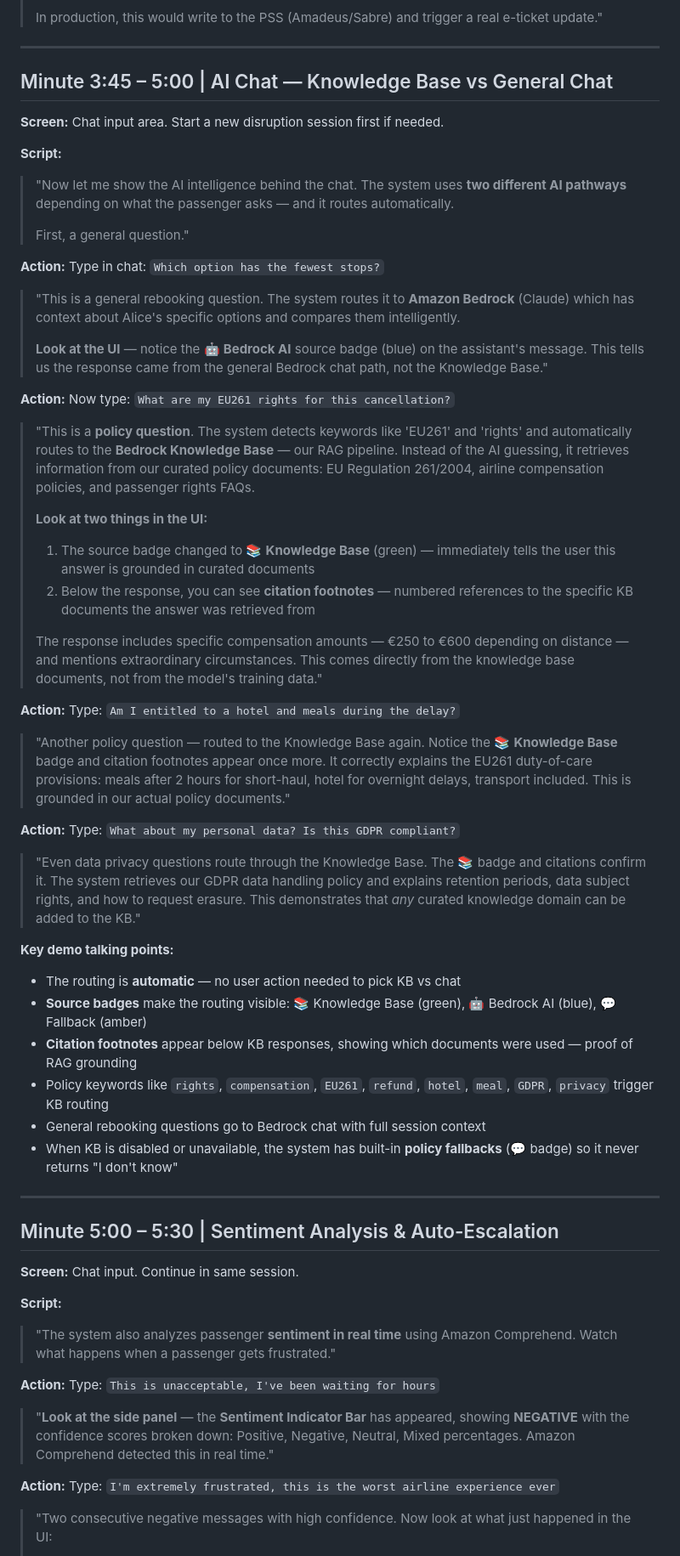
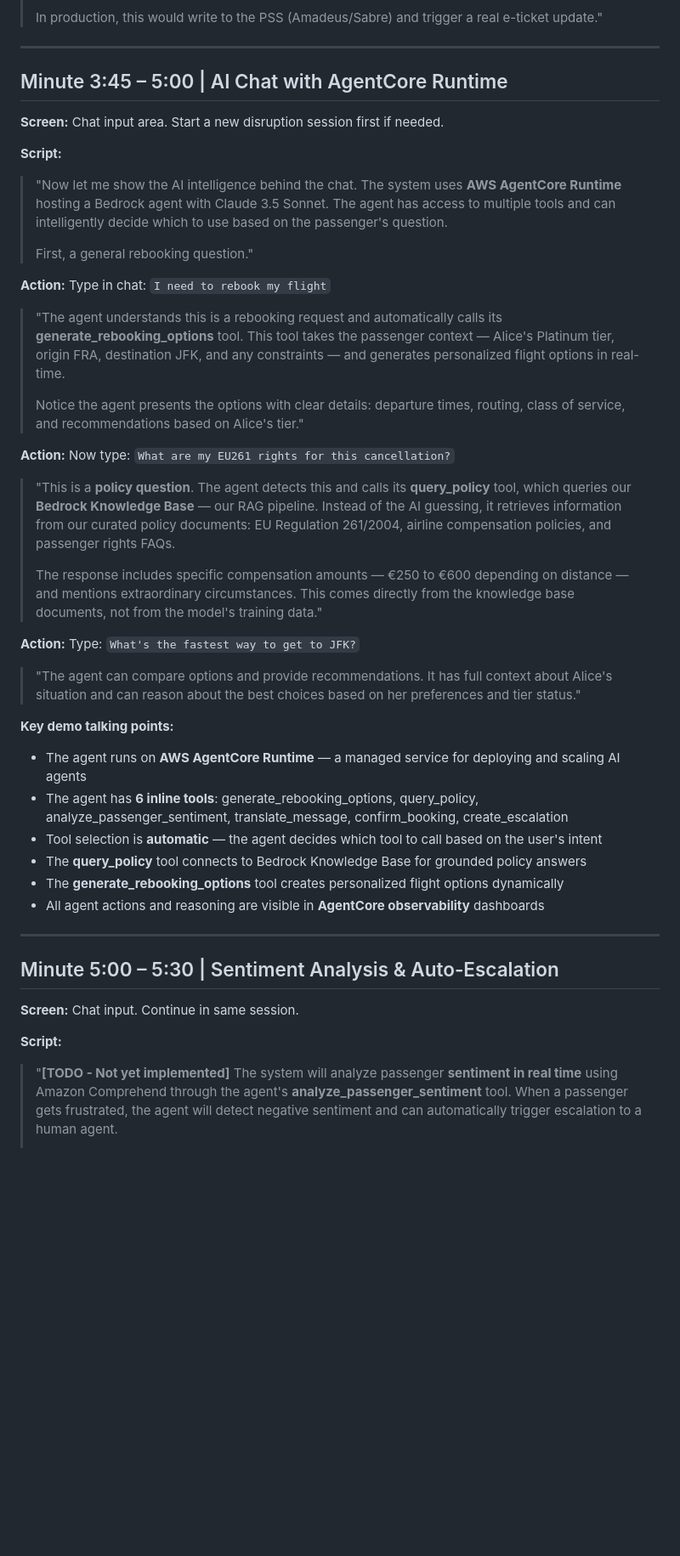
Before and after one commit to gtomwag/aws-gen-ai-ic-pia-bootcamp, a Markdown page: docs/demo/demo-script-5min.md, the part around one of its changes. Shown at 85% size. GitHub-like rendering; blank space fills up the shorter version.

```diff
--- a/docs/demo/demo-script-5min.md
+++ b/docs/demo/demo-script-5min.md
@@ -97,47 +99,39 @@
 
 ---
 
-## Minute 3:45 – 5:00 | AI Chat — Knowledge Base vs General Chat
+## Minute 3:45 – 5:00 | AI Chat with AgentCore Runtime
 
 **Screen:** Chat input area. Start a new disruption session first if needed.
 
 **Script:**
 
-> "Now let me show the AI intelligence behind the chat. The system uses **two different AI pathways** depending on what the passenger asks — and it routes automatically.
+> "Now let me show the AI intelligence behind the chat. The system uses **AWS AgentCore Runtime** hosting a Bedrock agent with Claude 3.5 Sonnet. The agent has access to multiple tools and can intelligently decide which to use based on the passenger's question.
 >
-> First, a general question."
+> First, a general rebooking question."
 
-**Action:** Type in chat: `Which option has the fewest stops?`
+**Action:** Type in chat: `I need to rebook my flight`
 
-> "This is a general rebooking question. The system routes it to **Amazon Bedrock** (Claude) which has context about Alice's specific options and compares them intelligently.
+> "The agent understands this is a rebooking request and automatically calls its **generate_rebooking_options** tool. This tool takes the passenger context — Alice's Platinum tier, origin FRA, destination JFK, and any constraints — and generates personalized flight options in real-time.
 >
-> **Look at the UI** — notice the 🤖 **Bedrock AI** source badge (blue) on the assistant's message. This tells us the response came from the general Bedrock chat path, not the Knowledge Base."
+> Notice the agent presents the options with clear details: departure times, routing, class of service, and recommendations based on Alice's tier."
 
 **Action:** Now type: `What are my EU261 rights for this cancellation?`
 
-> "This is a **policy question**. The system detects keywords like 'EU261' and 'rights' and automatically routes to the **Bedrock Knowledge Base** — our RAG pipeline. Instead of the AI guessing, it retrieves information from our curated policy documents: EU Regulation 261/2004, airline compensation policies, and passenger rights FAQs.
->
-> **Look at two things in the UI:**
-> 1. The source badge changed to 📚 **Knowledge Base** (green) — immediately tells the user this answer is grounded in curated documents
-> 2. Below the response, you can see **citation footnotes** — numbered references to the specific KB documents the answer was retrieved from
+> "This is a **policy question**. The agent detects this and calls its **query_policy** tool, which queries our **Bedrock Knowledge Base** — our RAG pipeline. Instead of the AI guessing, it retrieves information from our curated policy documents: EU Regulation 261/2004, airline compensation policies, and passenger rights FAQs.
 >
 > The response includes specific compensation amounts — €250 to €600 depending on distance — and mentions extraordinary circumstances. This comes directly from the knowledge base documents, not from the model's training data."
 
-**Action:** Type: `Am I entitled to a hotel and meals during the delay?`
+**Action:** Type: `What's the fastest way to get to JFK?`
 
-> "Another policy question — routed to the Knowledge Base again. Notice the 📚 **Knowledge Base** badge and citation footnotes appear once more. It correctly explains the EU261 duty-of-care provisions: meals after 2 hours for short-haul, hotel for overnight delays, transport included. This is grounded in our actual policy documents."
-
-**Action:** Type: `What about my personal data? Is this GDPR compliant?`
-
-> "Even data privacy questions route through the Knowledge Base. The 📚 badge and citations confirm it. The system retrieves our GDPR data handling policy and explains retention periods, data subject rights, and how to request erasure. This demonstrates that _any_ curated knowledge domain can be added to the KB."
+> "The agent can compare options and provide recommendations. It has full context about Alice's situation and can reason about the best choices based on her preferences and tier status."
 
 **Key demo talking points:**
-- The routing is **automatic** — no user action needed to pick KB vs chat
-- **Source badges** make the routing visible: 📚 Knowledge Base (green), 🤖 Bedrock AI (blue), 💬 Fallback (amber)
-- **Citation footnotes** appear below KB responses, showing which documents were used — proof of RAG grounding
-- Policy keywords like `rights`, `compensation`, `EU261`, `refund`, `hotel`, `meal`, `GDPR`, `privacy` trigger KB routing
-- General rebooking questions go to Bedrock chat with full session context
-- When KB is disabled or unavailable, the system has built-in **policy fallbacks** (💬 badge) so it never returns "I don't know"
+- The agent runs on **AWS AgentCore Runtime** — a managed service for deploying and scaling AI agents
+- The agent has **6 inline tools**: generate_rebooking_options, query_policy, analyze_passenger_sentiment, translate_message, confirm_booking, create_escalation
+- Tool selection is **automatic** — the agent decides which tool to call based on the user's intent
+- The **query_policy** tool connects to Bedrock Knowledge Base for grounded policy answers
+- The **generate_rebooking_options** tool creates personalized flight options dynamically
+- All agent actions and reasoning are visible in **AgentCore observability** dashboards
 
 ---
 
@@ -147,13 +141,5 @@
 
 **Script:**
 
-> "The system also analyzes passenger **sentiment in real time** using Amazon Comprehend. Watch what happens when a passenger gets frustrated."
-
-**Action:** Type: `This is unacceptable, I've been waiting for hours`
-
-> "**Look at the side panel** — the **Sentiment Indicator Bar** has appeared, showing **NEGATIVE** with the confidence scores broken down: Positive, Negative, Neutral, Mixed percentages. Amazon Comprehend detected this in real time."
-
-**Action:** Type: `I'm extremely frustrated, this is the worst airline experience ever`
-
-> "Two consecutive negative messages with high confidence. Now look at what just happened in the UI:
+> "**[TODO - Not yet implemented]** The system will analyze passenger **sentiment in real time** using Amazon Comprehend through the agent's **analyze_passenger_sentiment** tool. When a passenger gets frustrated, the agent will detect negative sentiment and can automatically trigger escalation to a human agent.
 >
```
Also changed, not shown: other parts of docs/demo/demo-script-5min.md (+35 -34 lines).
